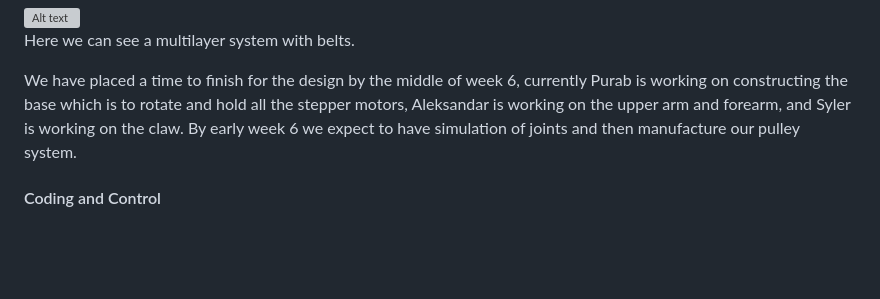
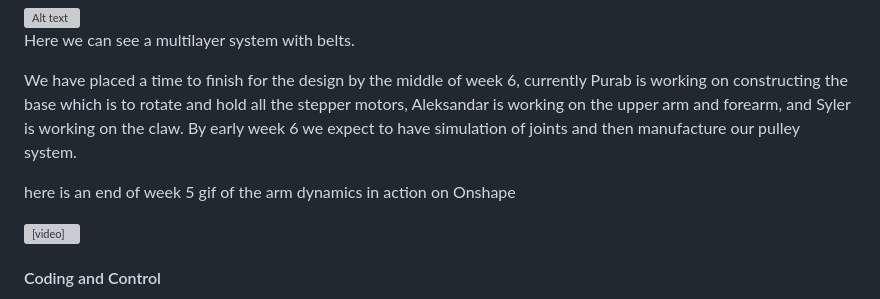
Before and after one commit to AleksJere/AleksJere.github.io, a Markdown page: README.md, the part around the change. Drawn GitHub-style; blank space fills up the shorter version; grey boxes are pictures that could not be loaded.

```diff
--- a/README.md
+++ b/README.md
@@ -65,6 +65,11 @@ Here we can see a multilayer system with belts.
 
 We have placed a time to finish for the design by the middle of week 6, currently Purab is working on constructing the base which is to rotate and hold all the stepper motors, Aleksandar is working on the upper arm and forearm, and Syler is working on the claw. By early week 6 we expect to have simulation of joints and then manufacture our pulley system.
 
+here is an end of week 5 gif of the arm dynamics in action on Onshape
+
+<video src="arm-dynamics - Made with Clipchamp.mp4" controls="controls" width="600" height="300">
+</video>
+
 #### Coding and Control
 
 As of week 6 we should receive a premade controller for the stepper to begin constructing our code for control, we expect ourselves to finish implementing initial simple joystick commands to motor movements before we work on inverse kinematics. We are searching for and attempting to model the base using a state space system and we are also looking at papers on inverse kinematics to make sure we are moving forward.
```
